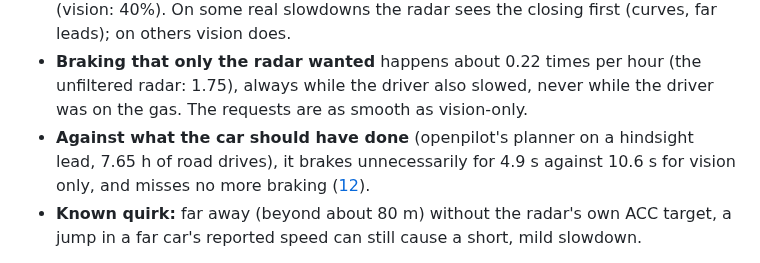
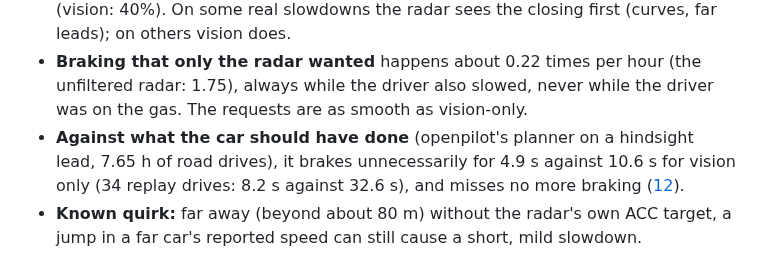
Before and after one commit to ds-sebastian/ars510-radar, a Markdown page: README.md, the part around the change. GitHub-like rendering.

Commit message:
docs: oracle scoring on the 34 independent replay drives (standstill not scored)
Co-Authored-By: Claude Opus 5.5 <noreply@anthropic.com>

```diff
--- a/README.md
+++ b/README.md
@@ -48,7 +48,8 @@ From replaying 34 recorded drives through openpilot's unchanged radard and plann
 - **Braking that only the radar wanted** happens about 0.22 times per hour (the unfiltered radar: 1.75), always while
   the driver also slowed, never while the driver was on the gas. The requests are as smooth as vision-only.
 - **Against what the car should have done** (openpilot's planner on a hindsight lead, 7.65 h of road drives), it
-  brakes unnecessarily for 4.9 s against 10.6 s for vision only, and misses no more braking
+  brakes unnecessarily for 4.9 s against 10.6 s for vision only (34 replay drives: 8.2 s against 32.6 s), and misses no
+  more braking
   ([12](docs/12_kalman_filter.md#against-what-the-car-should-have-done)).
 - **Known quirk:** far away (beyond about 80 m) without the radar's own ACC target, a jump in a far car's reported
   speed can still cause a short, mild slowdown.
```
Also changed, not shown: docs/00_start_here.md (+1 -1 lines), docs/12_kalman_filter.md (+5 -2 lines), docs/img/analysis/guide_oracle.png, 2 other files.
